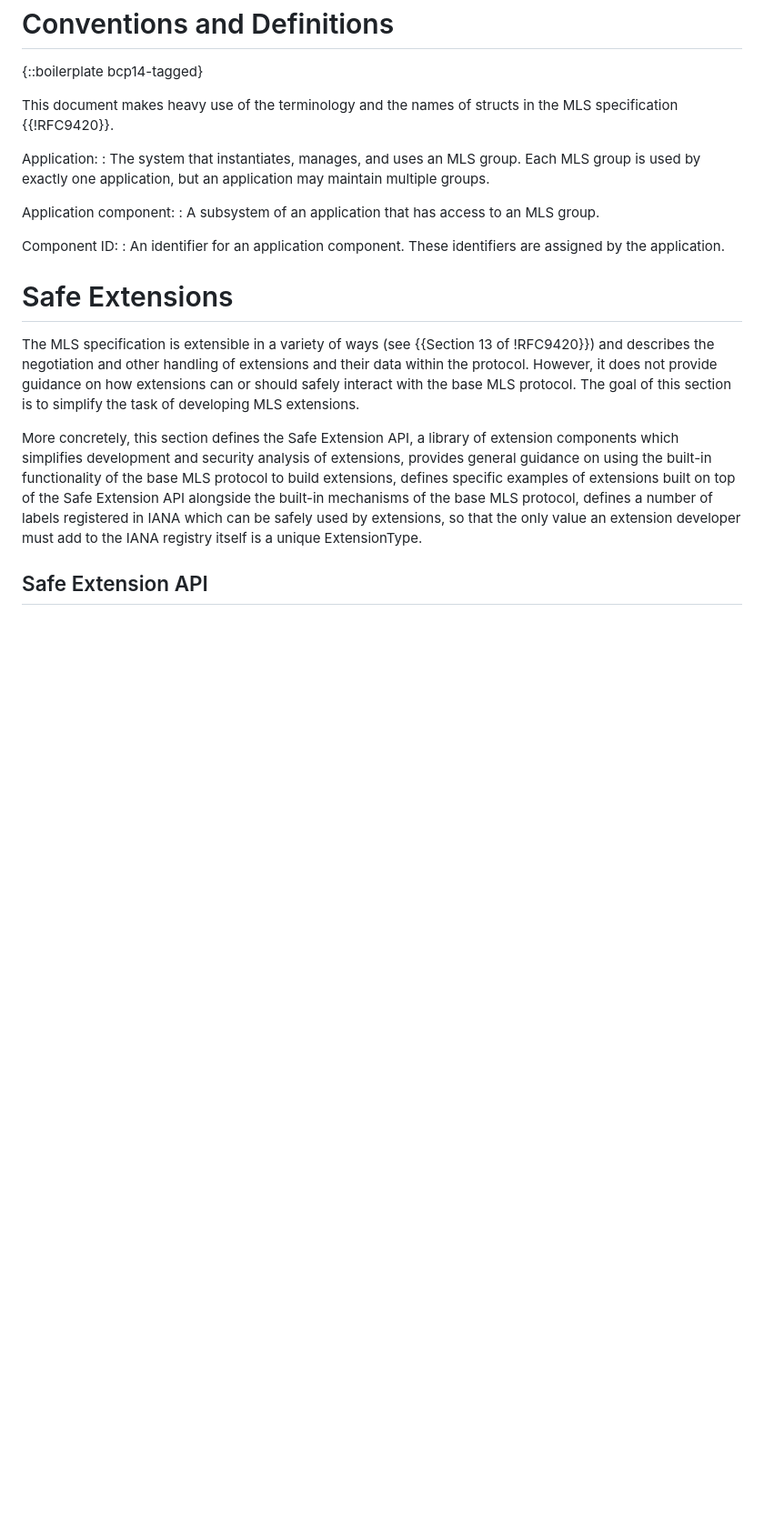
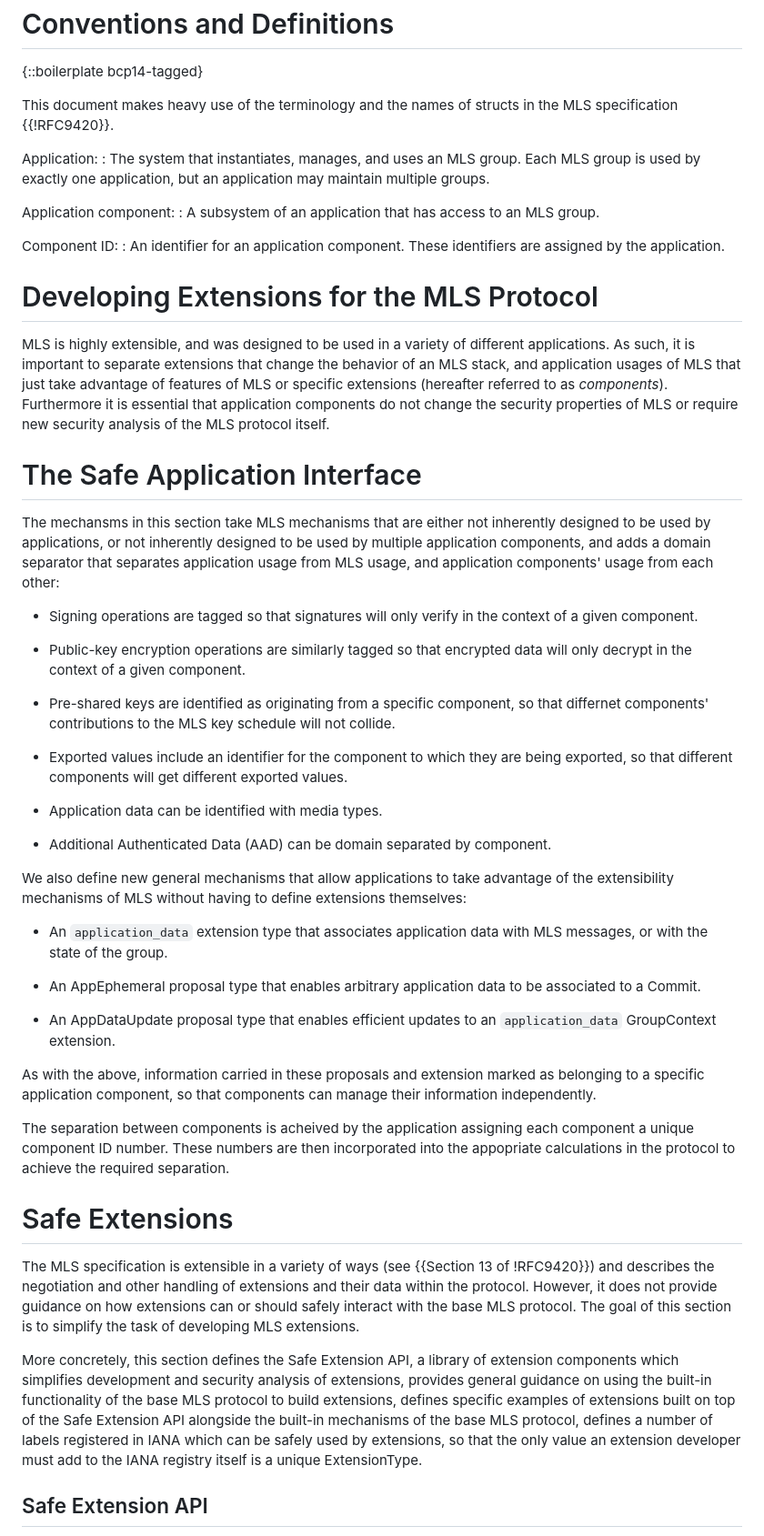
Before and after one commit to mlswg/mls-extensions, a Markdown page: draft-ietf-mls-extensions.md, the part around the change. Shown: that part at 91% size. Rendered like a GitHub page; blank space fills up the shorter version.

Commit message:
Move Section 3 of appsync in

```diff
--- a/draft-ietf-mls-extensions.md
+++ b/draft-ietf-mls-extensions.md
@@ -131,6 +131,61 @@ Application component:
 Component ID:
 : An identifier for an application component.  These identifiers are assigned by
 the application.
+
+# Developing Extensions for the MLS Protocol
+
+MLS is highly extensible, and was designed to be used in a variety of different
+applications. As such, it is important to separate extensions that change the
+behavior of an MLS stack, and application usages of MLS that just take advantage
+of features of MLS or specific extensions (hereafter referred to as *components*). Furthermore it is essential that application components do not change the security properties of MLS or require new security analysis of the MLS protocol itself.
+
+# The Safe Application Interface
+
+The mechansms in this section take MLS mechanisms that are either not
+inherently designed to be used by applications, or not inherently designed to be
+used by multiple application components, and adds a domain separator that
+separates application usage from MLS usage, and application components' usage
+from each other:
+
+- Signing operations are tagged so that signatures will only verify in the
+  context of a given component.
+
+- Public-key encryption operations are similarly tagged so that encrypted data
+  will only decrypt in the context of a given component.
+
+- Pre-shared keys are identified as originating from a specific component, so
+  that differnet components' contributions to the MLS key schedule will not
+  collide.
+
+- Exported values include an identifier for the component to which they are
+  being exported, so that different components will get different exported
+  values.
+
+- Application data can be identified with media types.
+
+- Additional Authenticated Data (AAD) can be domain separated by component.
+
+We also define new general mechanisms that allow applications to take advantage
+of the extensibility mechanisms of MLS without having to define extensions
+themselves:
+
+- An `application_data` extension type that associates application data with MLS
+  messages, or with the state of the group.
+
+- An AppEphemeral proposal type that enables arbitrary application data to
+  be associated to a Commit.
+
+- An AppDataUpdate proposal type that enables efficient updates to
+  an `application_data` GroupContext extension.
+
+As with the above, information carried in these proposals and extension marked
+as belonging to a specific application component, so that components can manage
+their information independently.
+
+The separation between components is acheived by the application assigning each
+component a unique component ID number.  These numbers are then incorporated
+into the appopriate calculations in the protocol to achieve the required
+separation.
 
 
 # Safe Extensions
```
